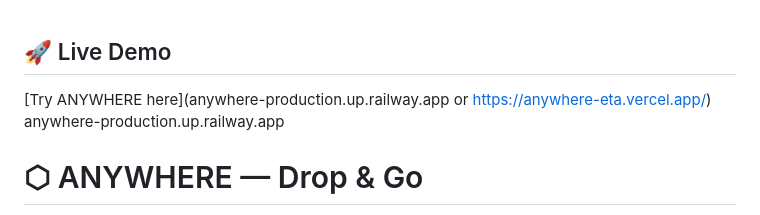
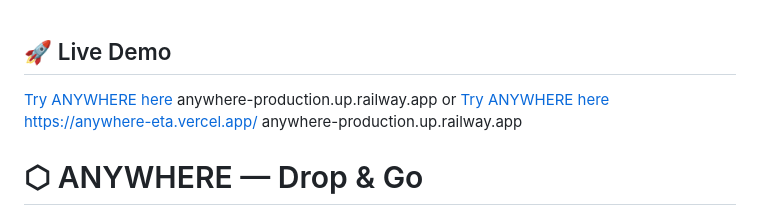
Before and after one commit to PULKIT-OP/ANYWHERE, a Markdown page: README.md, the part around the change. Rendered like a GitHub page.

Commit message:
Fix live demo links formatting in README
Corrected the formatting of the live demo links in the README.

```diff
--- a/README.md
+++ b/README.md
@@ -1,5 +1,7 @@
 ## 🚀 Live Demo
-[Try ANYWHERE here](anywhere-production.up.railway.app  or  https://anywhere-eta.vercel.app/)
+[Try ANYWHERE here](anywhere-production.up.railway.app) anywhere-production.up.railway.app
+or
+[Try ANYWHERE here](https://anywhere-eta.vercel.app/) https://anywhere-eta.vercel.app/
 anywhere-production.up.railway.app
 
 # ⬡ ANYWHERE — Drop & Go
```
